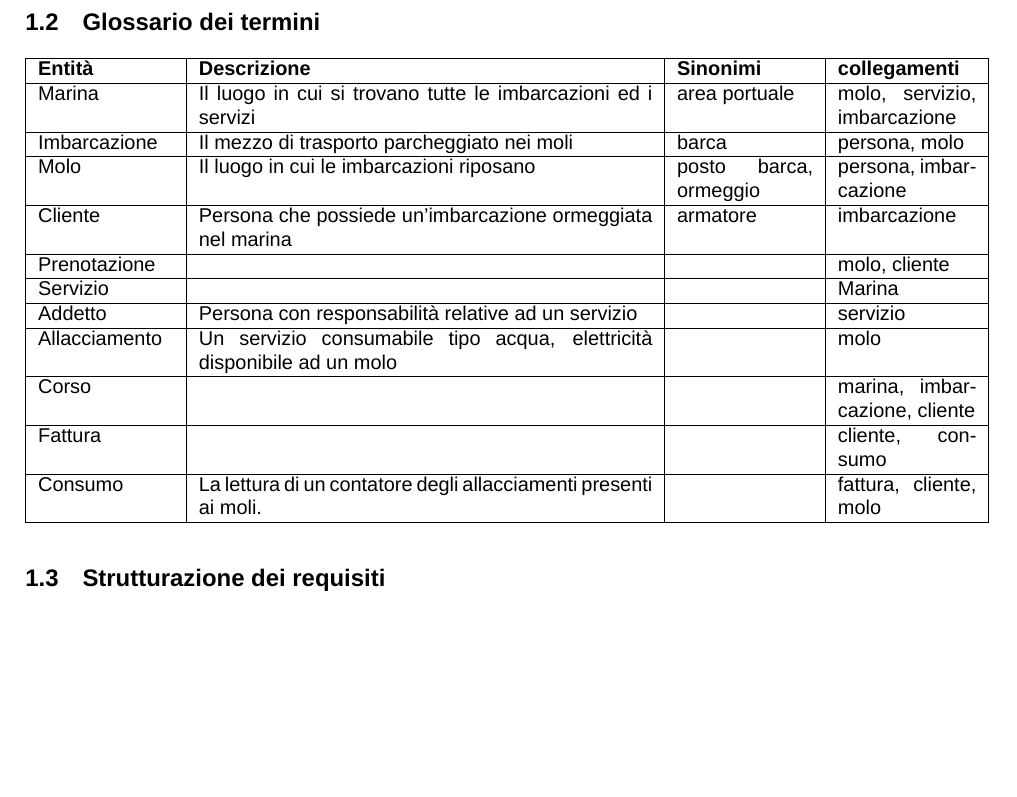
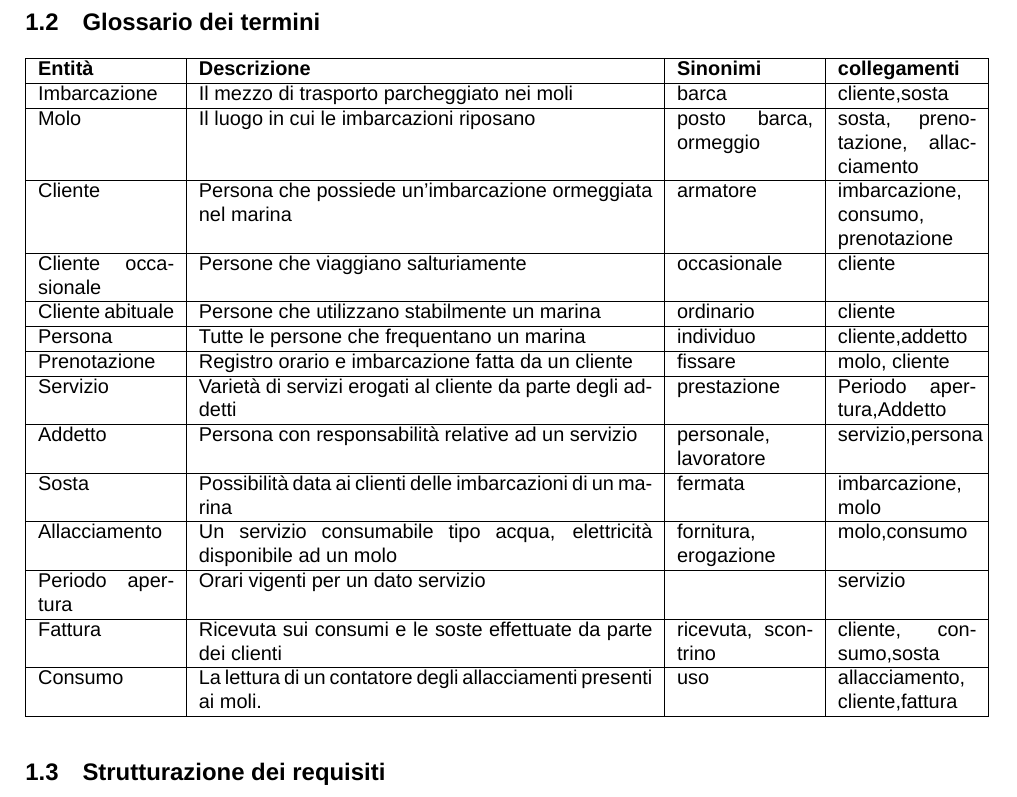
Before and after one commit to alessandro-massarenti/Progetto-basi-di-dati-2022, a LaTeX document (src_relazione_tex/main.tex, which reads src_relazione_tex/contenuti/analisi_dei_requisiti.tex): part of page 3 of 13, cut so that both start at the same text, the shorter picture padded with empty space. Compiled offline with XeLaTeX; a missing font is replaced by an installed copy or a similar font.

Commit message:
Completato Glossario dei termini

```diff
--- a/src_relazione_tex/contenuti/analisi_dei_requisiti.tex
+++ b/src_relazione_tex/contenuti/analisi_dei_requisiti.tex
@@ -40,35 +40,60 @@ Ogni servizio è amministrato da un \textbf{addetto} del quale ci interessa la d
     \begin{tabularx}{\textwidth}{|p{2.4cm}|p{8cm}|p{2.4cm}|X|}
         \hline
         \textbf{Entità} & \textbf{Descrizione} & \textbf{Sinonimi} & \textbf{collegamenti} \\
-        \hline
-        Marina & Il luogo in cui si trovano tutte le imbarcazioni ed i servizi  & area portuale & molo, servizio, imbarcazione\\
 
         \hline
-        Imbarcazione & Il mezzo di trasporto parcheggiato nei moli & barca & persona, molo\\
+        Imbarcazione & Il mezzo di trasporto parcheggiato nei moli & barca & cliente,sosta\\
 
         \hline
-        Molo & Il luogo in cui le imbarcazioni riposano & posto barca, ormeggio & persona, imbarcazione\\
+        Molo & Il luogo in cui le imbarcazioni riposano & posto barca, ormeggio &sosta,
+        prenotazione,
+        allacciamento\\
 
         \hline
-        Cliente& Persona che possiede un'imbarcazione ormeggiata nel marina & armatore & imbarcazione\\
+        Cliente& Persona che possiede un'imbarcazione ormeggiata nel  marina & armatore & imbarcazione,
+        consumo,
+        prenotazione\\
+
 
         \hline
-        Prenotazione &&&molo, cliente \\
+        Cliente occasionale &Persone che viaggiano salturiamente &occasionale & cliente  \\
 
         \hline
-        Servizio &&&Marina \\
+        Cliente abituale & Persone che utilizzano stabilmente un marina & ordinario  & cliente \\
+
 
         \hline
-        Addetto & Persona con responsabilità relative ad un servizio & & servizio \\
+        Persona& Tutte le persone che frequentano un marina   & individuo &cliente,addetto \\
+
 
         \hline
-        Allacciamento & Un servizio consumabile tipo acqua, elettricità disponibile ad un molo& & molo\\
+        Prenotazione &Registro orario e imbarcazione fatta da un cliente &fissare&molo, cliente \\
+
         \hline
-        Corso & & &marina, imbarcazione, cliente\\
+        Servizio &Varietà di servizi erogati al cliente da parte degli addetti &prestazione&Periodo apertura,Addetto \\
+
         \hline
-        Fattura &&& cliente, consumo\\
+        Addetto & Persona con responsabilità relative ad un servizio & personale,
+        lavoratore & servizio,persona \\
+
         \hline
-        Consumo & La lettura di un contatore degli allacciamenti presenti ai moli.& & fattura, cliente, molo\\
+        Sosta& Possibilità data ai clienti delle imbarcazioni di un marina  & fermata & imbarcazione,
+        molo \\
+
+        \hline
+        Allacciamento & Un servizio consumabile tipo acqua, elettricità disponibile ad un molo& fornitura,
+        erogazione & molo,consumo\\
+
+        \hline
+        Periodo
+        apertura & Orari vigenti per un dato servizio & &servizio\\
+
+        \hline
+        Fattura   &Ricevuta sui consumi e le soste effettuate da parte dei clienti &ricevuta,
+        scontrino& cliente, consumo,sosta\\
+
+        \hline
+        Consumo & La lettura di un contatore degli allacciamenti presenti ai moli.& uso & allacciamento, cliente,fattura \\
         \hline
     \end{tabularx}
 \end{center}
```
